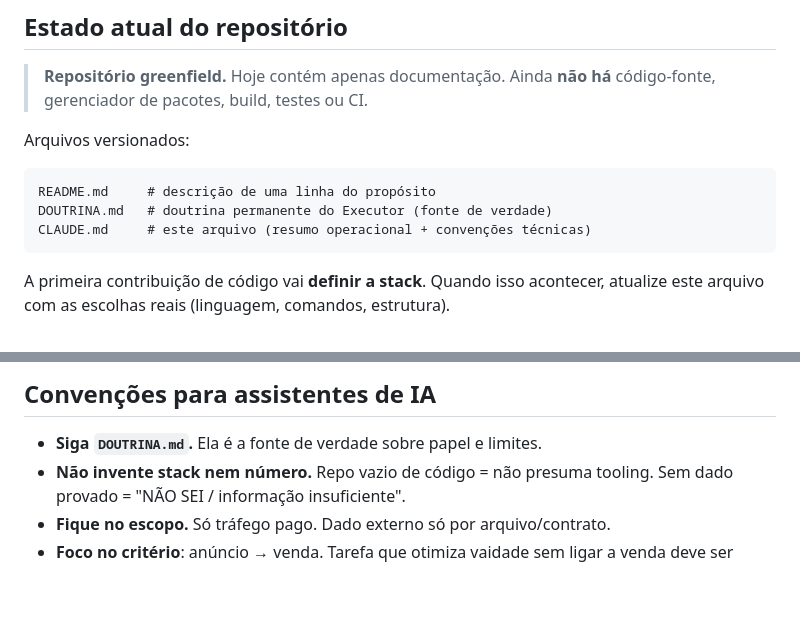
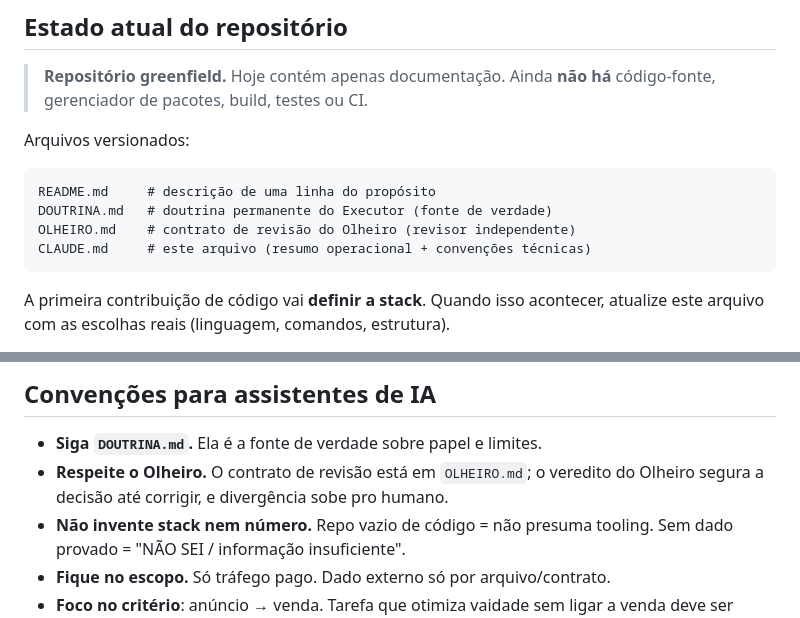
Before and after one commit to comercialbrunokatzer-boop/Sugiro-katzer-trafego-, a Markdown page: CLAUDE.md, 2 parts joined by grey strips. GitHub-like rendering; blank space fills up the shorter version.

````diff
--- a/CLAUDE.md
+++ b/CLAUDE.md
@@ -43,6 +43,7 @@ Arquivos versionados:
 ```
 README.md     # descrição de uma linha do propósito
 DOUTRINA.md   # doutrina permanente do Executor (fonte de verdade)
+OLHEIRO.md    # contrato de revisão do Olheiro (revisor independente)
 CLAUDE.md     # este arquivo (resumo operacional + convenções técnicas)
 ```
 
@@ -115,6 +116,8 @@ consegue provar.
 ## Convenções para assistentes de IA
 
 - **Siga `DOUTRINA.md`.** Ela é a fonte de verdade sobre papel e limites.
+- **Respeite o Olheiro.** O contrato de revisão está em `OLHEIRO.md`; o veredito
+  do Olheiro segura a decisão até corrigir, e divergência sobe pro humano.
 - **Não invente stack nem número.** Repo vazio de código = não presuma tooling.
   Sem dado provado = "NÃO SEI / informação insuficiente".
 - **Fique no escopo.** Só tráfego pago. Dado externo só por arquivo/contrato.
````
Also changed, not shown: DOUTRINA.md (+6 -2 lines), OLHEIRO.md (added, +90 -0 lines).
